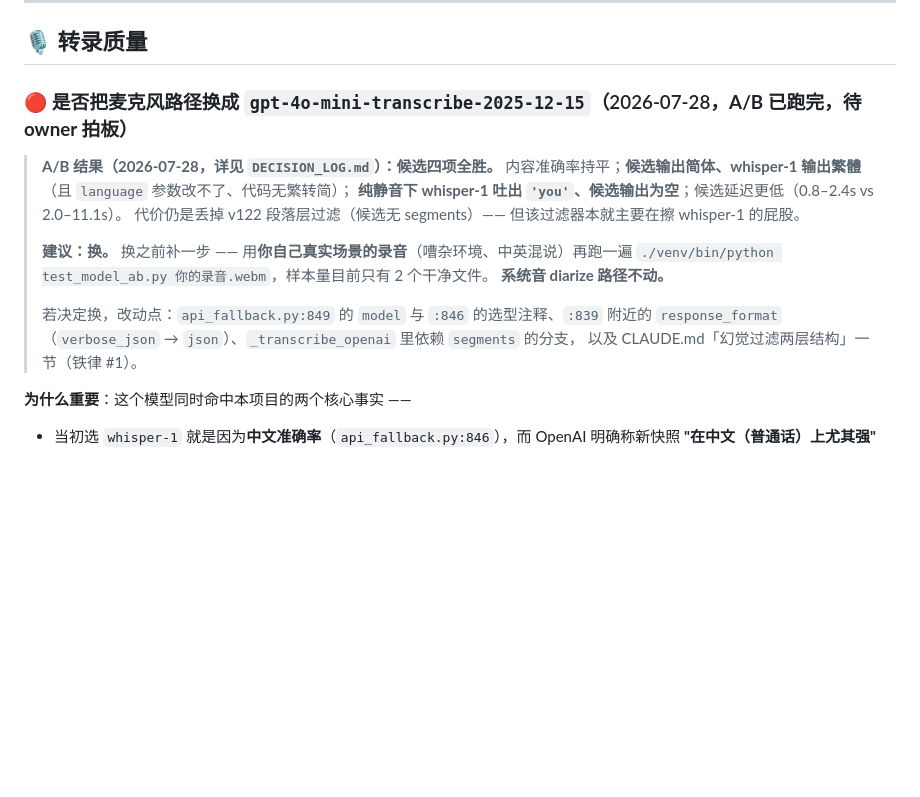
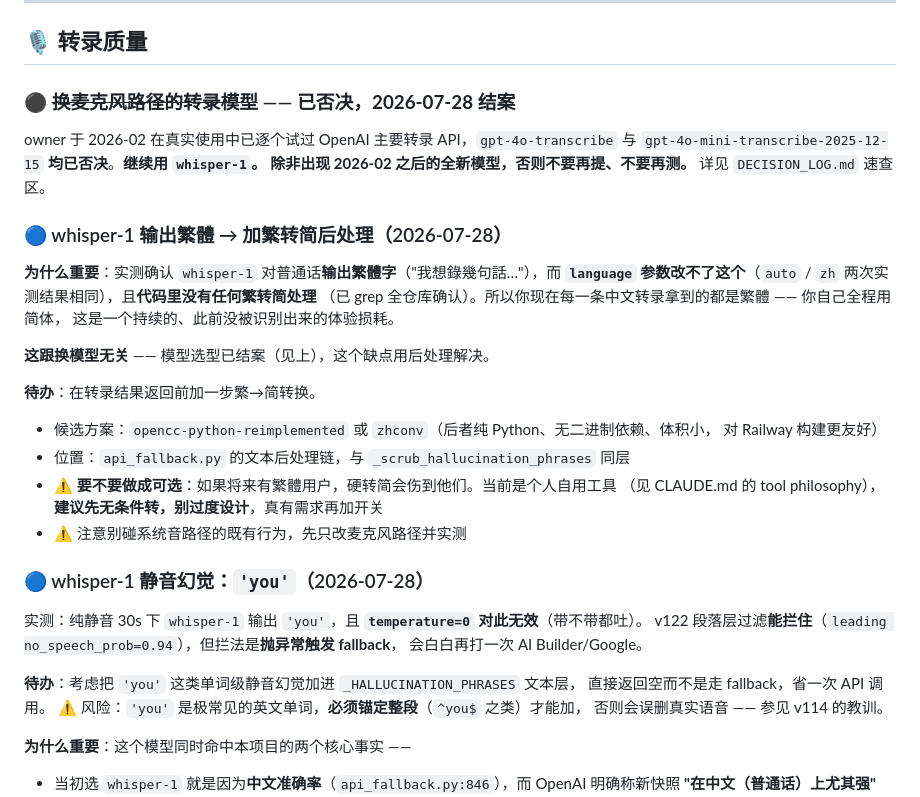
Before and after one commit to hahaszd/voice-record_webapp, a Markdown page: BACKLOG.md, the part around the change. Rendered like a GitHub page; blank space fills up the shorter version.

Commit message:
docs: 否决换模型方案（owner 2026-02 已实测）+ 转向繁转简后处理
owner 明确说明：2026-02 项目启动时已在真实使用中逐个试过 OpenAI 主要转录 API，
包括 gpt-4o-mini-transcribe-2025-12-15，结论是中文场景不行。时间线成立（该快照
2025-12 发布，早于 2 月），且带日期的快照是钉死版本，2 月不行今天也不行。

本次(2026-07-28)据厂商宣传重新提出的换模型方案就此作废。不用当天 A/B 反驳的理由：
那份测试用干净录音室样本、三个模型全部转对，本就无法区分中文准确率——正是 owner
否决它的那个维度。用测不出该维度的实验推翻真实使用结论，不成立。

**结论：麦克风路径继续用 whisper-1。除非出现 2026-02 之后的全新模型，
不要再提换模型、不要再跑对比测试。** 已写进 DECISION_LOG 速查区。

这次是铁律 #2 的 2a/2b 的真实代价样本：验证发生在 2026-02、只存在于 owner 记忆里、
git 无痕迹（试完没提交代码）→ 五个月后被完整地重新提一遍，浪费一轮讨论和真金白银的
API 调用。已按 log 不 retro-edit 的规矩保留当天早些时候被推翻的推理过程。

BACKLOG 转向真正该做的两件事（都与模型选型无关，靠后处理解决 whisper-1 的缺点）：
- 🔵 繁转简后处理：实测 whisper-1 对普通话输出繁體，language 参数改不了，代码里
  没有任何繁转简 —— 每条中文转录都是繁體给到用户，此前未被识别为问题。建议 zhconv
  （纯 Python 无二进制依赖，对 Railway 构建友好），放在 _scrub_hallucination_phrases 同层。
- 🔵 'you' 静音幻觉：temperature=0 无效，段落层能拦但靠抛异常走 fallback，白打一次
  下游 API。可考虑加进文本层直接返回空，但必须锚定整段，否则误删真实语音（v114 教训）。

Co-Authored-By: Claude Opus 5 <noreply@anthropic.com>

```diff
--- a/BACKLOG.md
+++ b/BACKLOG.md
@@ -68,20 +68,39 @@
 
 ## 🎙️ 转录质量
 
-### 🔴 是否把麦克风路径换成 `gpt-4o-mini-transcribe-2025-12-15`（2026-07-28，**A/B 已跑完，待 owner 拍板**）
+### ⚫️ ~~换麦克风路径的转录模型~~ —— **已否决，2026-07-28 结案**
 
-> **A/B 结果（2026-07-28，详见 `DECISION_LOG.md`）：候选四项全胜。**
-> 内容准确率持平；**候选输出简体、whisper-1 输出繁體**（且 `language` 参数改不了、代码无繁转简）；
-> **纯静音下 whisper-1 吐出 `'you'`、候选输出为空**；候选延迟更低（0.8–2.4s vs 2.0–11.1s）。
-> 代价仍是丢掉 v122 段落层过滤（候选无 segments）—— 但该过滤器本就主要在擦 whisper-1 的屁股。
->
-> **建议：换。** 换之前补一步 —— 用**你自己真实场景的录音**（嘈杂环境、中英混说）再跑一遍
-> `./venv/bin/python test_model_ab.py 你的录音.webm`，样本量目前只有 2 个干净文件。
-> **系统音 diarize 路径不动。**
->
-> 若决定换，改动点：`api_fallback.py:849` 的 `model` 与 `:846` 的选型注释、`:839` 附近的
-> `response_format`（`verbose_json` → `json`）、`_transcribe_openai` 里依赖 `segments` 的分支，
-> 以及 CLAUDE.md「幻觉过滤两层结构」一节（铁律 #1）。
+owner 于 2026-02 在真实使用中已逐个试过 OpenAI 主要转录 API，`gpt-4o-transcribe` 与
+`gpt-4o-mini-transcribe-2025-12-15` **均已否决**。**继续用 `whisper-1`。**
+**除非出现 2026-02 之后的全新模型，否则不要再提、不要再测。** 详见 `DECISION_LOG.md` 速查区。
+
+### 🔵 whisper-1 输出繁體 → 加繁转简后处理（2026-07-28）
+
+**为什么重要**：实测确认 `whisper-1` 对普通话**输出繁體字**（"我想錄幾句話…"），而
+**`language` 参数改不了这个**（`auto` / `zh` 两次实测结果相同），且**代码里没有任何繁转简处理**
+（已 grep 全仓库确认）。所以你现在每一条中文转录拿到的都是繁體 —— 你自己全程用简体，
+这是一个持续的、此前没被识别出来的体验损耗。
+
+**这跟换模型无关** —— 模型选型已结案（见上），这个缺点用后处理解决。
+
+**待办**：在转录结果返回前加一步繁→简转换。
+- 候选方案：`opencc-python-reimplemented` 或 `zhconv`（后者纯 Python、无二进制依赖、体积小，
+  对 Railway 构建更友好）
+- 位置：`api_fallback.py` 的文本后处理链，与 `_scrub_hallucination_phrases` 同层
+- ⚠️ **要不要做成可选**：如果将来有繁體用户，硬转简会伤到他们。当前是个人自用工具
+  （见 CLAUDE.md 的 tool philosophy），**建议先无条件转，别过度设计**，真有需求再加开关
+- ⚠️ 注意别碰系统音路径的既有行为，先只改麦克风路径并实测
+
+### 🔵 whisper-1 静音幻觉：`'you'`（2026-07-28）
+
+实测：纯静音 30s 下 `whisper-1` 输出 `'you'`，且 **`temperature=0` 对此无效**（带不带都吐）。
+v122 段落层过滤**能拦住**（`leading no_speech_prob=0.94`），但拦法是**抛异常触发 fallback**，
+会白白再打一次 AI Builder/Google。
+
+**待办**：考虑把 `'you'` 这类单词级静音幻觉加进 `_HALLUCINATION_PHRASES` 文本层，
+直接返回空而不是走 fallback，省一次 API 调用。
+⚠️ 风险：`'you'` 是极常见的英文单词，**必须锚定整段**（`^you$` 之类）才能加，
+否则会误删真实语音 —— 参见 v114 的教训。
 
 **为什么重要**：这个模型同时命中本项目的两个核心事实 ——
 - 当初选 `whisper-1` 就是因为**中文准确率**（`api_fallback.py:846`），而 OpenAI 明确称新快照
```
Also changed, not shown: DECISION_LOG.md (+22 -3 lines).
